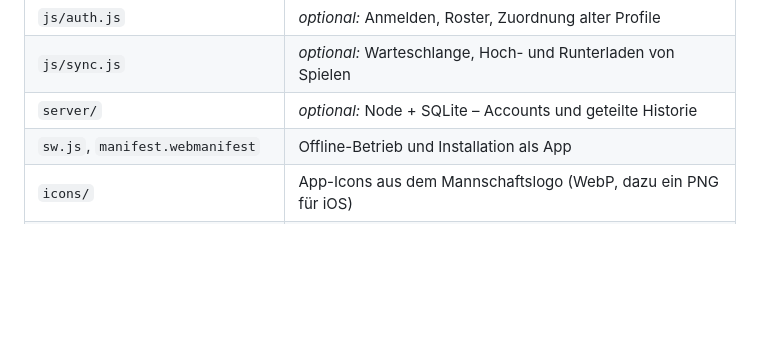
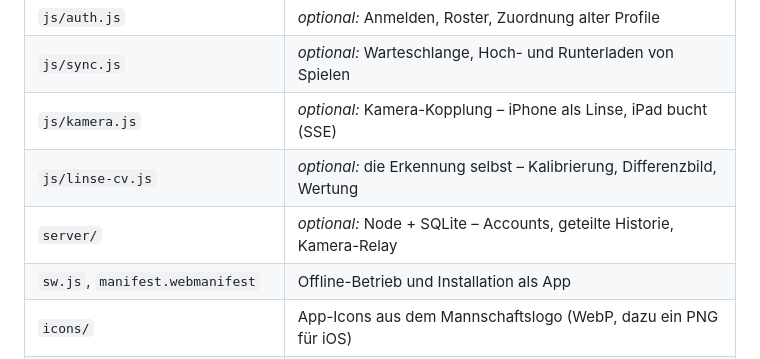
Before and after one commit to juliusklinzer-cmyk/Dart-app-, a Markdown page: README.md, the part around one of its changes. Drawn GitHub-style; blank space fills up the shorter version.

```diff
--- a/README.md
+++ b/README.md
@@ -487,7 +523,9 @@ Datenmodell gehoben.
 | `js/app.js` | Turnier-, Cricket- und RTW-Logik, Statistik, Rendering, Persistenz |
 | `js/auth.js` | *optional:* Anmelden, Roster, Zuordnung alter Profile |
 | `js/sync.js` | *optional:* Warteschlange, Hoch- und Runterladen von Spielen |
-| `server/` | *optional:* Node + SQLite – Accounts und geteilte Historie |
+| `js/kamera.js` | *optional:* Kamera-Kopplung – iPhone als Linse, iPad bucht (SSE) |
+| `js/linse-cv.js` | *optional:* die Erkennung selbst – Kalibrierung, Differenzbild, Wertung |
+| `server/` | *optional:* Node + SQLite – Accounts, geteilte Historie, Kamera-Relay |
 | `sw.js`, `manifest.webmanifest` | Offline-Betrieb und Installation als App |
 | `icons/` | App-Icons aus dem Mannschaftslogo (WebP, dazu ein PNG für iOS) |
 | `assets/blink180.jpeg` | das Logo im Original – Quelle für die Icons |
```
Also changed, not shown: other parts of README.md (+44 -8 lines), DEPLOY.md (+8 -0 lines).
